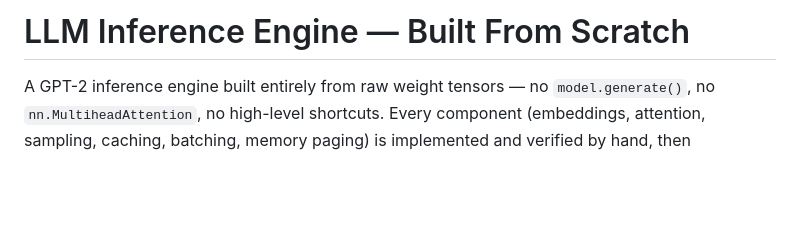
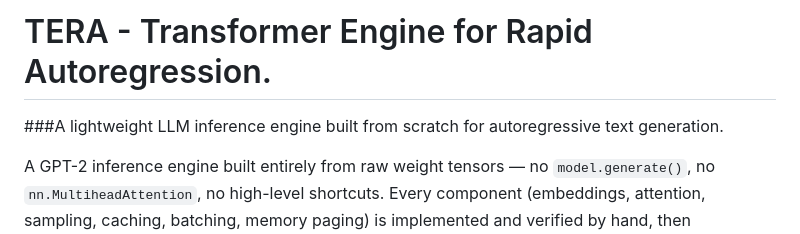
Before and after one commit to Purva-Maurya/LLM-inference-engine, a Markdown page: README.md, the part around the change. Rendered like a GitHub page; blank space fills up the shorter version.

Commit message:
Rename inference engine to TERA-  Transformer Engine for Rapid Autoregression.

```diff
--- a/README.md
+++ b/README.md
@@ -1,5 +1,7 @@
 
-# LLM Inference Engine — Built From Scratch
+# TERA - Transformer Engine for Rapid Autoregression.
+
+###A lightweight LLM inference engine built from scratch for autoregressive text generation.
 
 A GPT-2 inference engine built entirely from raw weight tensors — no `model.generate()`, no `nn.MultiheadAttention`, no high-level shortcuts. Every component (embeddings, attention, sampling, caching, batching, memory paging) is implemented and verified by hand, then benchmarked for real performance gains.
 
```
